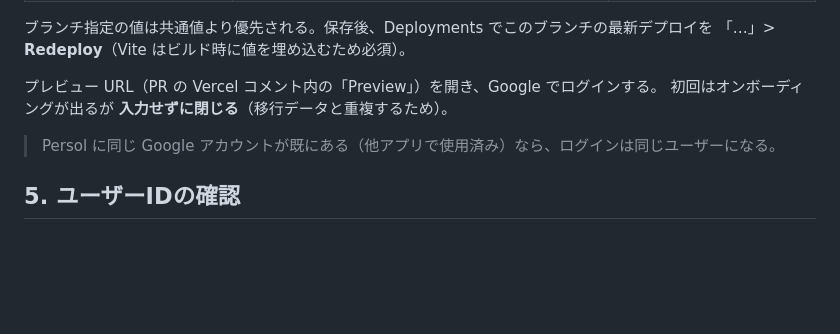
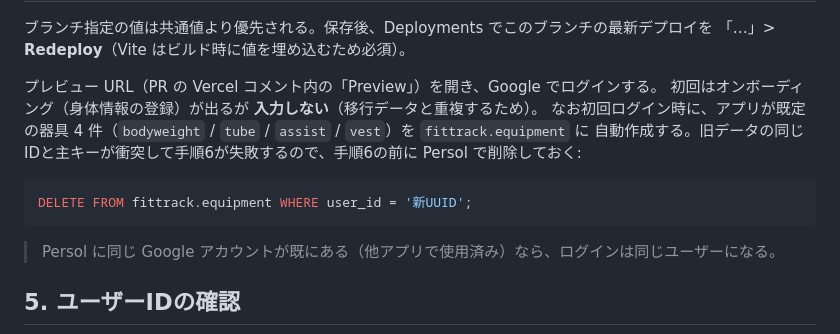
Before and after one commit to daizooo/fittrack, a Markdown page: docs/supabase-migration-to-persol.md, the part around the change. GitHub-like rendering; blank space fills up the shorter version.

Commit message:
手順書: 初回ログインで自動作成される既定器具の削除を手順6の前に追加
Co-Authored-By: Claude Opus 5.5 <noreply@anthropic.com>
Claude-Session: https://claude.ai/code/session_01CbyzCZFMZpJeo7tyhAs3Cf

````diff
--- a/docs/supabase-migration-to-persol.md
+++ b/docs/supabase-migration-to-persol.md
@@ -56,7 +56,13 @@ Vercel > fittrack > Settings > **Environment Variables** で、既存の変数
 「…」> **Redeploy**（Vite はビルド時に値を埋め込むため必須）。
 
 プレビュー URL（PR の Vercel コメント内の「Preview」）を開き、Google でログインする。
-初回はオンボーディングが出るが **入力せずに閉じる**（移行データと重複するため）。
+初回はオンボーディング（身体情報の登録）が出るが **入力しない**（移行データと重複するため）。
+なお初回ログイン時に、アプリが既定の器具 4 件（`bodyweight` / `tube` / `assist` / `vest`）を `fittrack.equipment` に
+自動作成する。旧データの同じIDと主キーが衝突して手順6が失敗するので、手順6の前に Persol で削除しておく:
+
+```sql
+DELETE FROM fittrack.equipment WHERE user_id = '新UUID';
+```
 
 > Persol に同じ Google アカウントが既にある（他アプリで使用済み）なら、ログインは同じユーザーになる。
 
````
